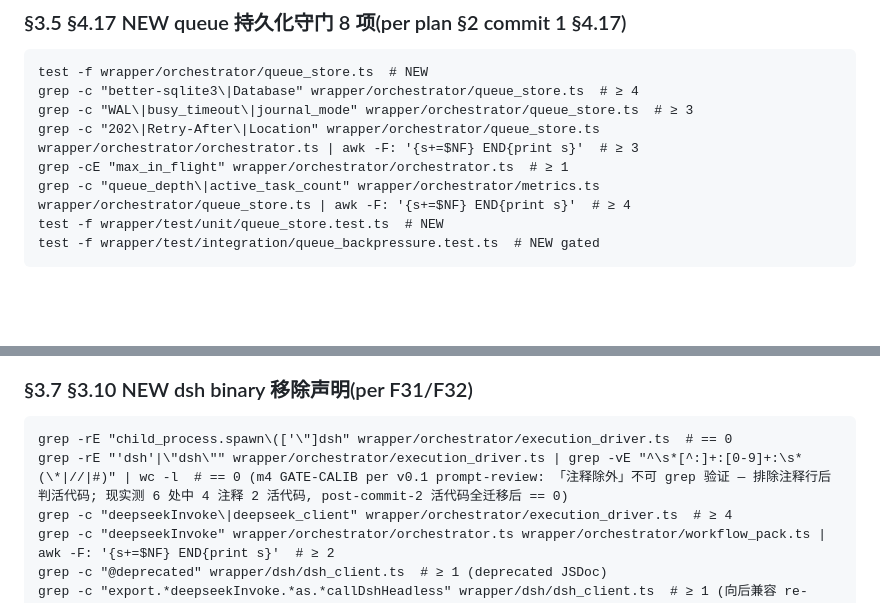
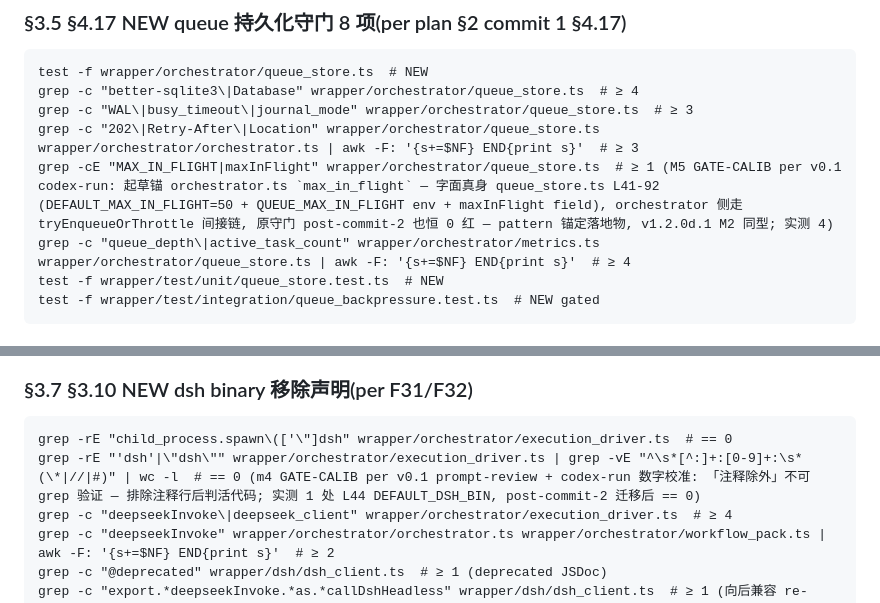
Before and after one commit to cscoheru/harness, a Markdown page: notes/codex-audit-scope-v1.2.0d-v0.1.md, 2 parts joined by grey strips. Drawn GitHub-style; blank space fills up the shorter version.

Commit message:
review(v1.2.0d): v0.1 codex-run 跑 prompt — 0C/1M/1m 同轮全清 (M5 max_in_flight 锚错落地物→queue_store + m8 注记数字) → PASS 合同就绪

````diff
--- a/notes/codex-audit-scope-v1.2.0d-v0.1.md
+++ b/notes/codex-audit-scope-v1.2.0d-v0.1.md
@@ -136,7 +136,7 @@ test -f wrapper/orchestrator/queue_store.ts  # NEW
 grep -c "better-sqlite3\|Database" wrapper/orchestrator/queue_store.ts  # ≥ 4
 grep -c "WAL\|busy_timeout\|journal_mode" wrapper/orchestrator/queue_store.ts  # ≥ 3
 grep -c "202\|Retry-After\|Location" wrapper/orchestrator/queue_store.ts wrapper/orchestrator/orchestrator.ts | awk -F: '{s+=$NF} END{print s}'  # ≥ 3
-grep -cE "max_in_flight" wrapper/orchestrator/orchestrator.ts  # ≥ 1
+grep -cE "MAX_IN_FLIGHT|maxInFlight" wrapper/orchestrator/queue_store.ts  # ≥ 1 (M5 GATE-CALIB per v0.1 codex-run: 起草锚 orchestrator.ts `max_in_flight` — 字面真身 queue_store.ts L41-92 (DEFAULT_MAX_IN_FLIGHT=50 + QUEUE_MAX_IN_FLIGHT env + maxInFlight field), orchestrator 侧走 tryEnqueueOrThrottle 间接链, 原守门 post-commit-2 也恒 0 红 — pattern 锚定落地物, v1.2.0d.1 M2 同型; 实测 4)
 grep -c "queue_depth\|active_task_count" wrapper/orchestrator/metrics.ts wrapper/orchestrator/queue_store.ts | awk -F: '{s+=$NF} END{print s}'  # ≥ 4
 test -f wrapper/test/unit/queue_store.test.ts  # NEW
 test -f wrapper/test/integration/queue_backpressure.test.ts  # NEW gated
@@ -161,7 +161,7 @@ grep -cE "tag:monitor|tag:admin" deploy/tailscale-acl-6host.yaml  # ≥ 2
 
 ```
 grep -rE "child_process.spawn\(['\"]dsh" wrapper/orchestrator/execution_driver.ts  # == 0
-grep -rE "'dsh'|\"dsh\"" wrapper/orchestrator/execution_driver.ts | grep -vE "^\s*[^:]+:[0-9]+:\s*(\*|//|#)" | wc -l  # == 0 (m4 GATE-CALIB per v0.1 prompt-review: 「注释除外」不可 grep 验证 — 排除注释行后判活代码; 现实测 6 处中 4 注释 2 活代码, post-commit-2 活代码全迁移后 == 0)
+grep -rE "'dsh'|\"dsh\"" wrapper/orchestrator/execution_driver.ts | grep -vE "^\s*[^:]+:[0-9]+:\s*(\*|//|#)" | wc -l  # == 0 (m4 GATE-CALIB per v0.1 prompt-review + codex-run 数字校准: 「注释除外」不可 grep 验证 — 排除注释行后判活代码; 实测 1 处 L44 DEFAULT_DSH_BIN, post-commit-2 迁移后 == 0)
 grep -c "deepseekInvoke\|deepseek_client" wrapper/orchestrator/execution_driver.ts  # ≥ 4
 grep -c "deepseekInvoke" wrapper/orchestrator/orchestrator.ts wrapper/orchestrator/workflow_pack.ts | awk -F: '{s+=$NF} END{print s}'  # ≥ 2
 grep -c "@deprecated" wrapper/dsh/dsh_client.ts  # ≥ 1 (deprecated JSDoc)
````
Also changed, not shown: notes/codex-audit-scope-v1.2.0d-v0.1-prompt.md (+2 -2 lines), notes/codex-review-v1.2.0d-v0.1-codex-run.md (added, +80 -0 lines).
